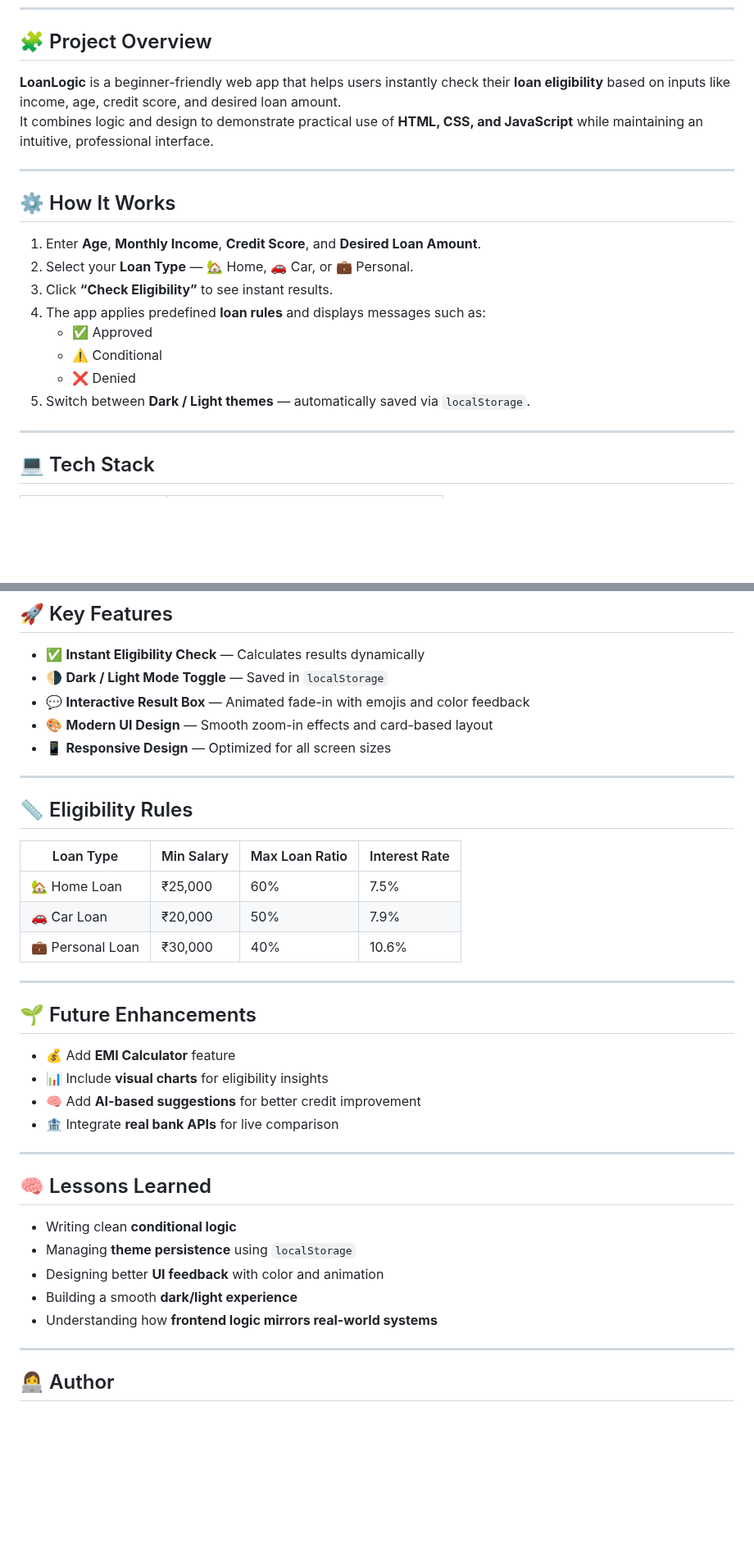
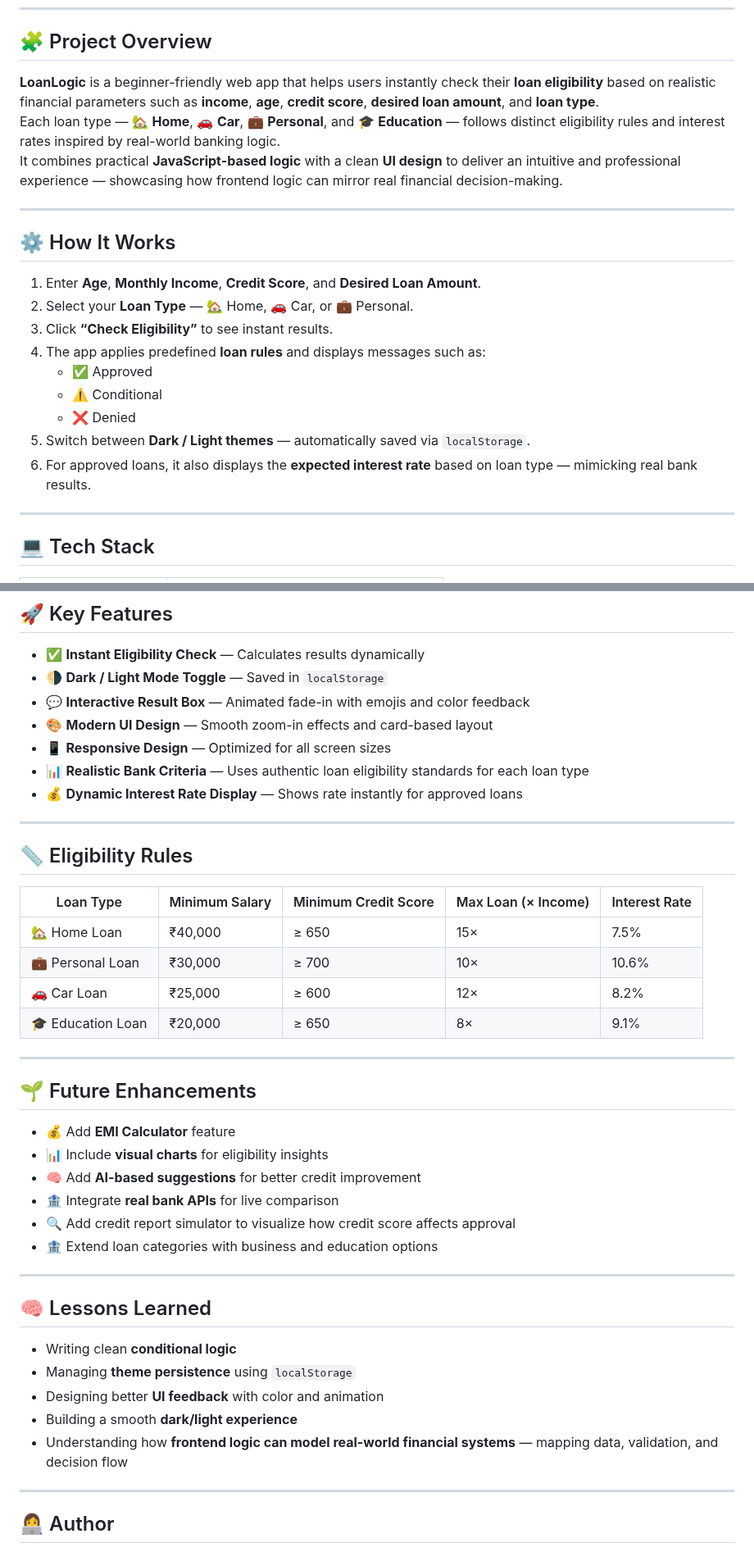
Before and after one commit to sulbha-codes/JS-Portfolio-Projects, a Markdown page: LoanLogic/README.md, 2 parts joined by grey strips. Shown at 82% size. Drawn GitHub-style; blank space fills up the shorter version.

Commit message:
Update README with realistic loan logic, interest rate display, and refined project overview

```diff
--- a/LoanLogic/README.md
+++ b/LoanLogic/README.md
@@ -33,8 +32,9 @@ Real-world financial data may vary based on lenders and current market condition
 
 ## 🧩 Project Overview
 
-**LoanLogic** is a beginner-friendly web app that helps users instantly check their **loan eligibility** based on inputs like income, age, credit score, and desired loan amount.
-It combines logic and design to demonstrate practical use of **HTML, CSS, and JavaScript** while maintaining an intuitive, professional interface.
+**LoanLogic** is a beginner-friendly web app that helps users instantly check their **loan eligibility** based on realistic financial parameters such as **income**, **age**, **credit score**, **desired loan amount**, and **loan type**.
+Each loan type — 🏡 **Home**, 🚗 **Car**, 💼 **Personal**, and 🎓 **Education** — follows distinct eligibility rules and interest rates inspired by real-world banking logic.
+It combines practical **JavaScript-based logic** with a clean **UI design** to deliver an intuitive and professional experience — showcasing how frontend logic can mirror real financial decision-making.
 
 ---
 
@@ -48,6 +48,7 @@ It combines logic and design to demonstrate practical use of **HTML, CSS, and Ja
    - ⚠️ Conditional
    - ❌ Denied
 5. Switch between **Dark / Light themes** — automatically saved via `localStorage`.
+6. For approved loans, it also displays the **expected interest rate** based on loan type — mimicking real bank results.
 
 ---
 
@@ -68,16 +69,19 @@ It combines logic and design to demonstrate practical use of **HTML, CSS, and Ja
 - 💬 **Interactive Result Box** — Animated fade-in with emojis and color feedback
 - 🎨 **Modern UI Design** — Smooth zoom-in effects and card-based layout
 - 📱 **Responsive Design** — Optimized for all screen sizes
+- 📊 **Realistic Bank Criteria** — Uses authentic loan eligibility standards for each loan type
+- 💰 **Dynamic Interest Rate Display** — Shows rate instantly for approved loans
 
 ---
 
 ## 📏 Eligibility Rules
 
-| Loan Type | Min Salary | Max Loan Ratio | Interest Rate |
-|------------|-------------|----------------|----------------|
-| 🏡 Home Loan | ₹25,000 | 60% | 7.5% |
-| 🚗 Car Loan | ₹20,000 | 50% | 7.9% |
-| 💼 Personal Loan | ₹30,000 | 40% | 10.6% |
+| Loan Type | Minimum Salary | Minimum Credit Score | Max Loan (× Income) | Interest Rate |
+|------------|----------------|----------------------|----------------------|----------------|
+| 🏡 Home Loan | ₹40,000 | ≥ 650 | 15× | 7.5% |
+| 💼 Personal Loan | ₹30,000 | ≥ 700 | 10× | 10.6% |
+| 🚗 Car Loan | ₹25,000 | ≥ 600 | 12× | 8.2% |
+| 🎓 Education Loan | ₹20,000 | ≥ 650 | 8× | 9.1% |
 
 ---
 
@@ -87,7 +91,8 @@ It combines logic and design to demonstrate practical use of **HTML, CSS, and Ja
 - 📊 Include **visual charts** for eligibility insights
 - 🧠 Add **AI-based suggestions** for better credit improvement
 - 🏦 Integrate **real bank APIs** for live comparison
-
+- 🔍 Add credit report simulator to visualize how credit score affects approval
+- 🏦 Extend loan categories with business and education options
 ---
 
 ## 🧠 Lessons Learned
@@ -96,7 +101,7 @@ It combines logic and design to demonstrate practical use of **HTML, CSS, and Ja
 - Managing **theme persistence** using `localStorage`
 - Designing better **UI feedback** with color and animation
 - Building a smooth **dark/light experience**
-- Understanding how **frontend logic mirrors real-world systems**
+- Understanding how **frontend logic can model real-world financial systems** — mapping data, validation, and decision flow
 
 ---
 
```
Also changed, not shown: other parts of LoanLogic/README.md (+2 -3 lines).
